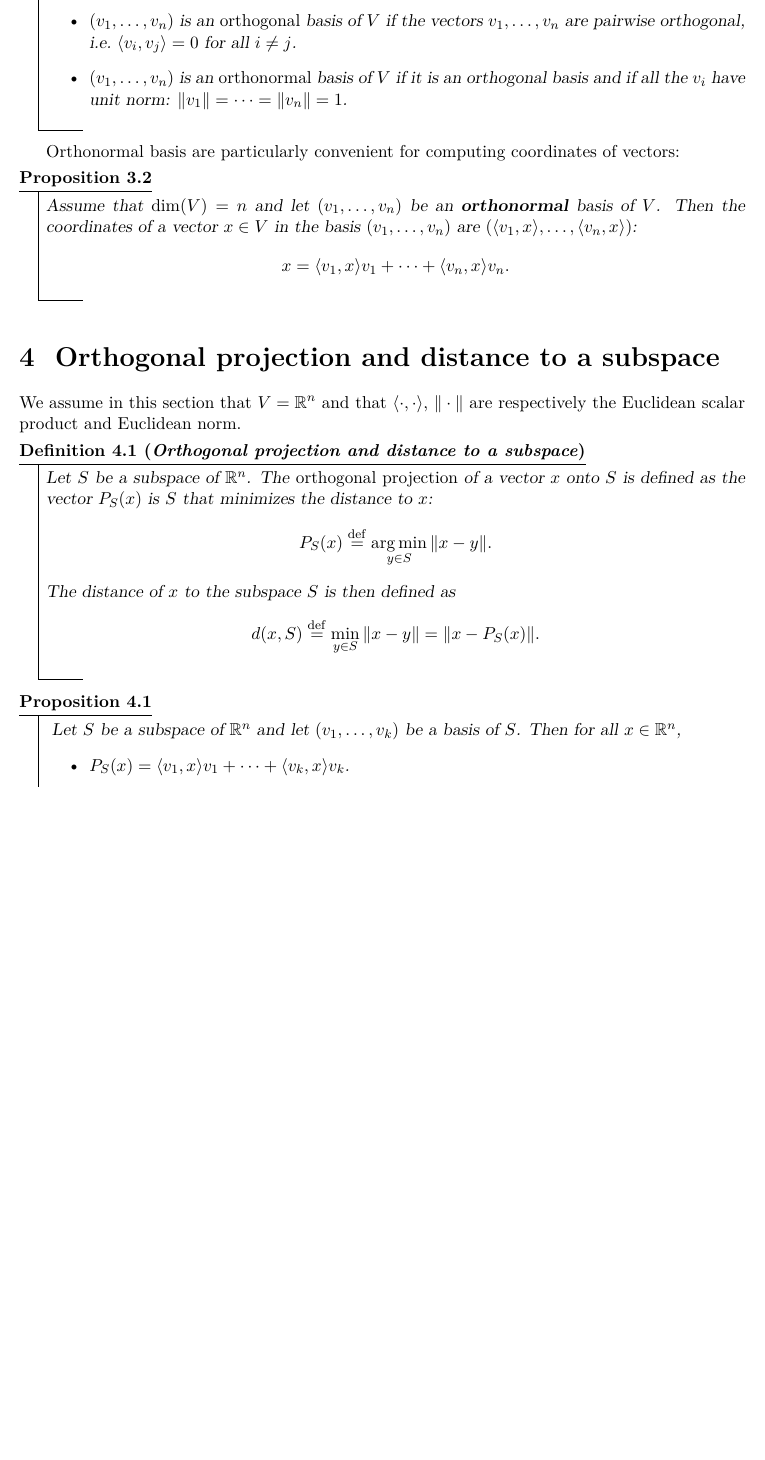
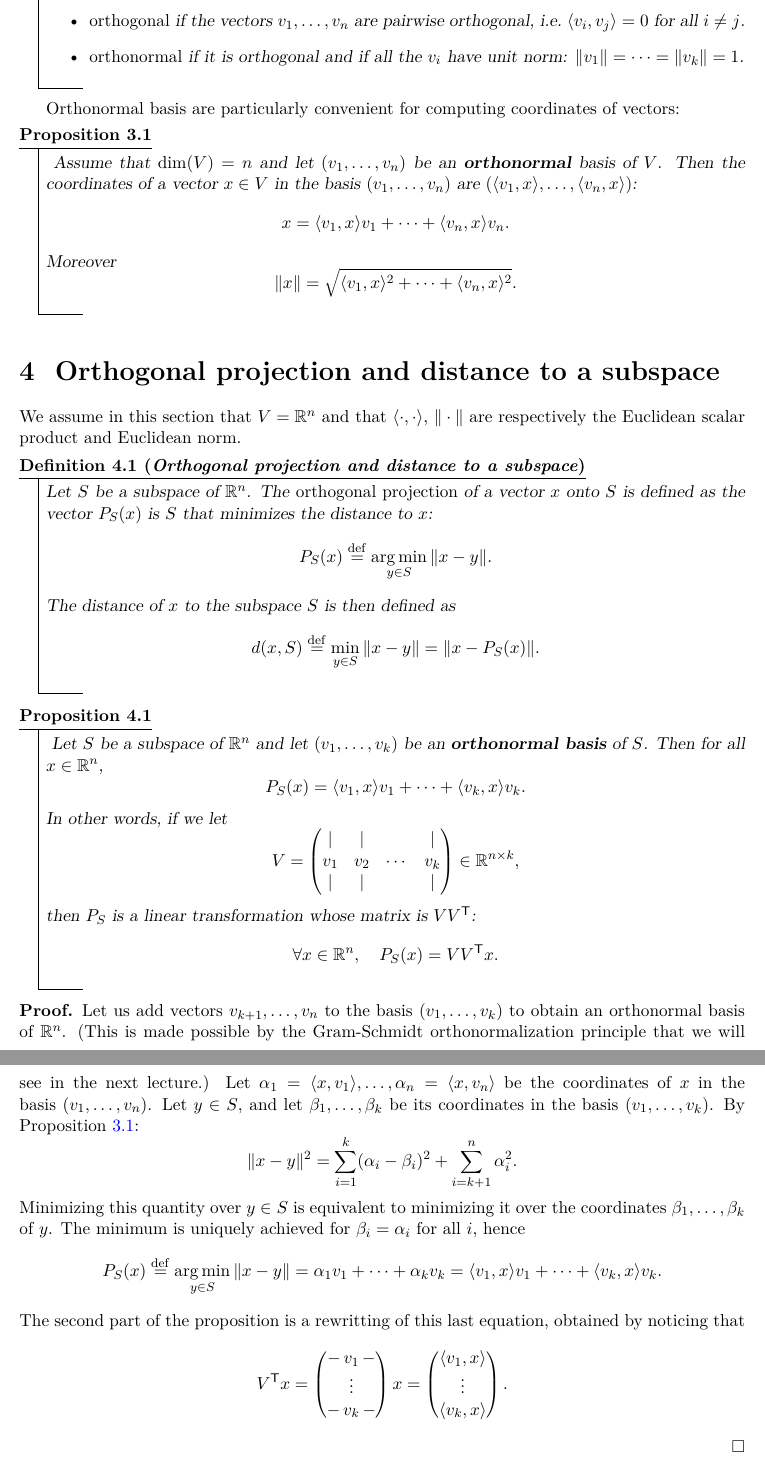
Before and after one commit to leomiolane/linalg-for-ds, a LaTeX document (lecture_04/lecture_04.tex): part of page 3 of 4 before the commit and two parts of pages 3 and 4 of 4 after it, the two joined at a grey line, cut so that both start at the same text, the shorter picture padded with empty space. Compiled offline with pdfLaTeX.

Commit message:
lec4 hw4

```diff
--- a/lecture_04/lecture_04.tex
+++ b/lecture_04/lecture_04.tex
@@ -112,15 +112,19 @@ In this section we consider a scalar product $\langle \cdot, \cdot \rangle$ (tha
 	\begin{itemize}
-		\item $(v_1, \dots, v_n)$ is an \emph{orthogonal} basis of $V$ if the vectors $v_1, \dots, v_n$ are pairwise orthogonal, i.e.\ $\langle v_i, v_j \rangle = 0$ for all $i \neq j$.
-		\item $(v_1, \dots, v_n)$ is an \emph{orthonormal} basis of $V$ if it is an orthogonal basis and if all the $v_i$ have unit norm: $\|v_1\| = \dots = \|v_n\| = 1$.
+		\item \emph{orthogonal} if the vectors $v_1, \dots, v_n$ are pairwise orthogonal, i.e.\ $\langle v_i, v_j \rangle = 0$ for all $i \neq j$.
+		\item \emph{orthonormal} if it is orthogonal and if all the $v_i$ have unit norm: $\|v_1\| = \dots = \|v_k\| = 1$.
 	\end{itemize}
 \end{definition}
 
 Orthonormal basis are particularly convenient for computing coordinates of vectors:
 
-\begin{proposition}
+\begin{proposition}\label{prop:coords}
 	Assume that $\dim(V)=n$ and let $(v_1, \dots, v_n)$ be an \textbf{orthonormal} basis of $V$. Then the coordinates of a vector $x \in V$ in the basis $(v_1, \dots, v_n)$ are $(\langle v_1, x\rangle, \dots, \langle v_n,x \rangle)$:
 	$$
 	x = \langle v_1, x \rangle v_1 + \cdots + \langle v_n, x \rangle v_n.
+	$$
+	Moreover
+	$$
+	\|x\| = \sqrt{\langle v_1, x \rangle^2 + \cdots + \langle v_n, x \rangle^2}.
 	$$
 \end{proposition}
 
@@ -140,7 +144,56 @@ We assume in this section that $V = \R^n$ and that $\langle \cdot, \cdot \rangle
 \end{definition}
 
 \begin{proposition}\label{prop:ortho}
-	Let $S$ be a subspace of $\R^n$ and let $(v_1, \dots, v_k)$ be a basis of $S$. Then for all $x \in \R^n$,
+	Let $S$ be a subspace of $\R^n$ and let $(v_1, \dots, v_k)$ be an \textbf{orthonormal basis} of $S$. Then for all $x \in \R^n$,
+		$$P_S(x) = \langle v_1, x \rangle v_1 + \cdots + \langle v_k, x \rangle v_k.$$
+		In other words, if we let
+		$$
+		V =
+\begin{pmatrix}
+	| & | & & | \\
+	v_1 & v_2 & \cdots& v_k \\
+	| & | & & |
+\end{pmatrix}
+\in \R^{n \times k},
+		$$
+		then $P_S$ is a linear transformation whose matrix is $VV^{\sT}$:
+		$$
+		\forall x \in \R^n, \quad P_S(x) = V V^{\sT} x.
+		$$
+\end{proposition}
+\begin{proof}
+	Let us add vectors $v_{k+1}, \dots, v_n$ to the basis $(v_1, \dots, v_k)$ to obtain an orthonormal basis of $\R^n$. (This is made possible by the Gram-Schmidt orthonormalization principle that we will see in the next lecture.)
+	Let $\alpha_1 = \langle x, v_1 \rangle, \dots, \alpha_n = \langle x , v_n \rangle$ be the coordinates of $x$ in the basis $(v_1, \dots, v_n)$.
+	Let $y \in S$, and let $\beta_1, \dots, \beta_k$ be its coordinates in the basis $(v_1, \dots, v_k)$. By Proposition \ref{prop:coords}:
+	$$
+	\|x-y\|^2 = \sum_{i=1}^k (\alpha_i - \beta_i)^2 + \sum_{i=k+1}^n \alpha_i^2.
+	$$
+	Minimizing this quantity over $y \in S$ is equivalent to minimizing it over the coordinates $\beta_1, \dots, \beta_k$ of $y$. The minimum is uniquely achieved for $\beta_i = \alpha_i$ for all $i$, hence
+	$$
+	P_S(x) \defeq \argmin_{y \in S} \|x - y\|
+	= \alpha_1 v_1 + \dots + \alpha_k v_k
+	= \langle v_1, x \rangle v_1 + \dots + \langle v_k, x \rangle v_k.
+	$$
+	The second part of the proposition is a rewritting of this last equation, obtained by noticing that
+	$$
+	V^{\sT} x
+	=
+\begin{pmatrix}
+	- \, v_1 \, -\\
+	\vdots\\
+	- \, v_k \,-
+\end{pmatrix}
+x
+=
+\begin{pmatrix}
+	\langle v_1, x \rangle \\
+	\vdots \\
+	\langle v_k, x \rangle
+\end{pmatrix}.
+	$$
+\end{proof}
+
+\begin{corollary}
+	For all $x \in \R^n$,
 	\begin{itemize}
-		\item $P_S(x) = \langle v_1, x \rangle v_1 + \cdots + \langle v_k, x \rangle v_k$.
 		\item $x - P_S(x)$ is orthogonal to $S$.
```
Also changed, not shown: homeworks/homework_04.tex (added, +91 -0 lines), homeworks/homework_04.pdf (added), lecture_04/lecture_04.pdf, lecture_04/lecture_04.tex (11 more changed lines).
